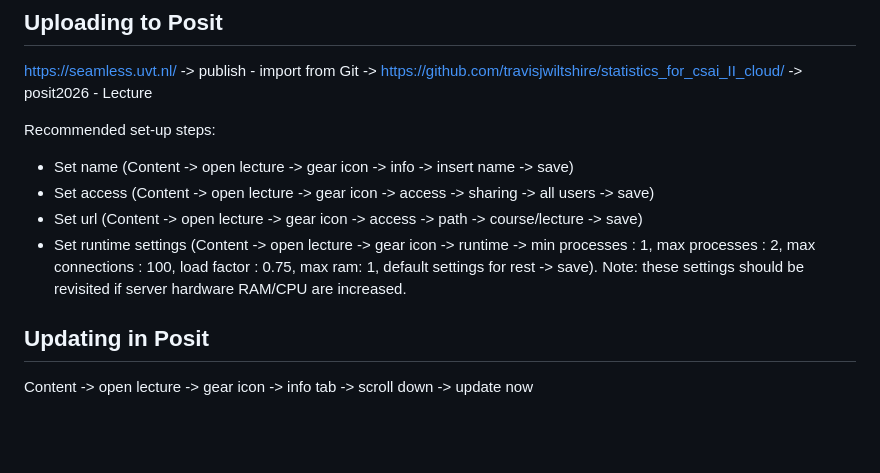
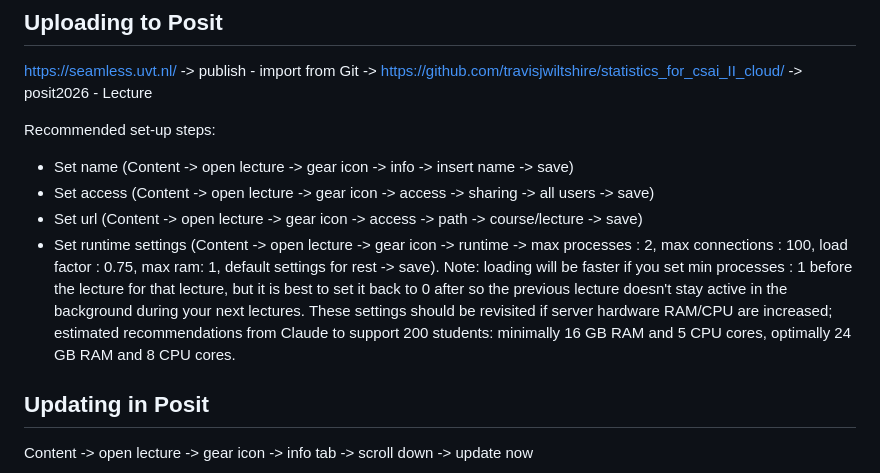
Before and after one commit to ethelpruss/seamless_test, a Markdown page: README.md, the part around the change. Rendered like a GitHub page; blank space fills up the shorter version.

Commit message:
Added info to readme

```diff
--- a/README.md
+++ b/README.md
@@ -36,7 +36,7 @@ Recommended set-up steps:
 - Set name (Content -> open lecture -> gear icon -> info -> insert name -> save)
 - Set access (Content -> open lecture -> gear icon -> access -> sharing -> all users -> save)
 - Set url (Content -> open lecture -> gear icon -> access ->  path -> course/lecture -> save)
-- Set runtime settings (Content -> open lecture -> gear icon -> runtime -> min processes : 1, max processes : 2, max connections : 100, load factor : 0.75, max ram: 1, default settings for rest -> save). Note: these settings should be revisited if server hardware RAM/CPU are increased.
+- Set runtime settings (Content -> open lecture -> gear icon -> runtime -> max processes : 2, max connections : 100, load factor : 0.75, max ram: 1, default settings for rest -> save). Note: loading will be faster if you set min processes : 1 before the lecture for that lecture, but it is best to set it back to 0 after so the previous lecture doesn't stay active in the background during your next lectures. These settings should be revisited if server hardware RAM/CPU are increased; estimated recommendations from Claude to support 200 students: minimally 16 GB RAM and 5 CPU cores, optimally 24 GB RAM and 8 CPU cores.
 
 ## Updating in Posit
 
```
